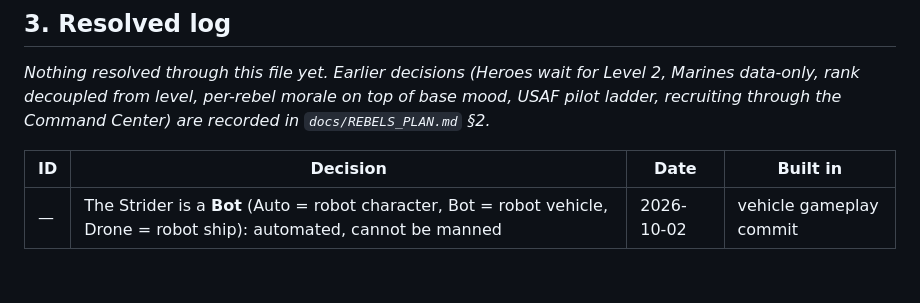
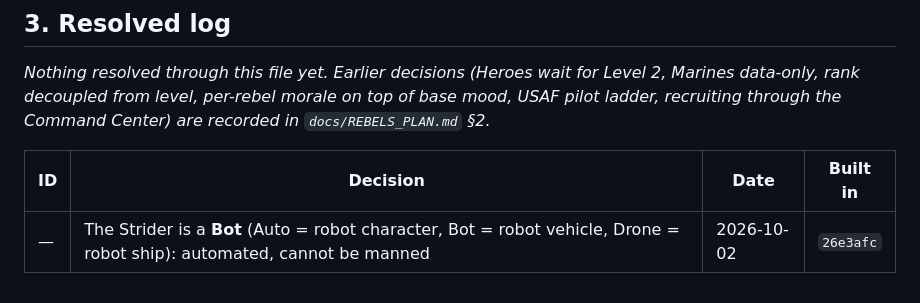
Before and after one commit to DoofWiz/star-rebellion, a Markdown page: docs/DESIGN_BLOCKERS.md, the part around the change. GitHub-like rendering.

Commit message:
Design blockers: note the commit for the Strider-as-Bot decision
Co-Authored-By: Claude Opus 5.5 <noreply@anthropic.com>
Claude-Session: https://claude.ai/code/session_01RvZMYV8pNhKHriAWihFioN

```diff
--- a/docs/DESIGN_BLOCKERS.md
+++ b/docs/DESIGN_BLOCKERS.md
@@ -302,4 +302,4 @@ Center) are recorded in `docs/REBELS_PLAN.md` §2.*
 
 | ID | Decision | Date | Built in |
 |---|---|---|---|
-| — | The Strider is a **Bot** (Auto = robot character, Bot = robot vehicle, Drone = robot ship): automated, cannot be manned | 2026-10-02 | vehicle gameplay commit |
+| — | The Strider is a **Bot** (Auto = robot character, Bot = robot vehicle, Drone = robot ship): automated, cannot be manned | 2026-10-02 | `26e3afc` |
```
